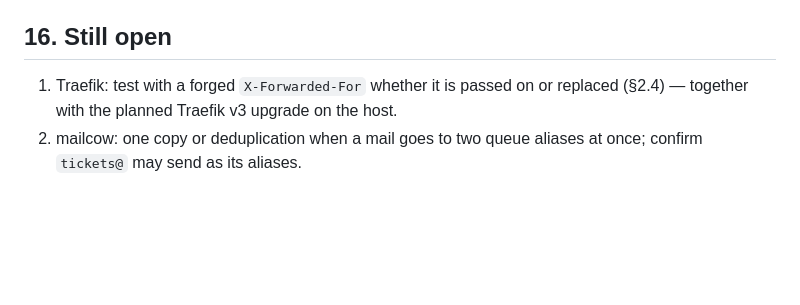
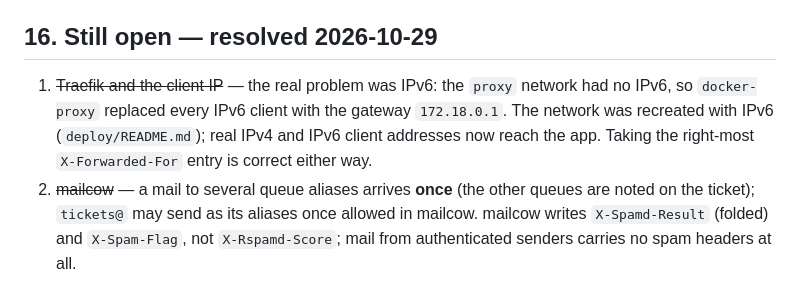
Before and after one commit to Buterland-Beckerhook/app, a Markdown page: docs/plans/ticket-system.md, the part around the change. Rendered like a GitHub page; blank space fills up the shorter version.

Commit message:
docs: proxy network needs IPv6; open Postfach questions resolved
Without IPv6 on the proxy network, docker-proxy hands IPv6 clients to
Traefik as the gateway address, so the app saw one IP for every IPv6
visitor. Recorded with the fix, and the mailcow findings from the Beta
test (one copy per mail, send-as aliases, spam headers).

```diff
--- a/docs/plans/ticket-system.md
+++ b/docs/plans/ticket-system.md
@@ -662,9 +662,14 @@ rules removed → check `Junk` and `Tickets/Importiert` during the first weeks.
 - Queue grants in their own table `queue_grants` (§4), prepared for admin-defined
   groups later.
 
-## 16. Still open
+## 16. Still open — resolved 2026-10-29
 
-1. Traefik: test with a forged `X-Forwarded-For` whether it is passed on or replaced
-   (§2.4) — together with the planned Traefik v3 upgrade on the host.
-2. mailcow: one copy or deduplication when a mail goes to two queue aliases at once;
-   confirm `tickets@` may send as its aliases.
+1. ~~Traefik and the client IP~~ — the real problem was IPv6: the `proxy` network had no
+   IPv6, so `docker-proxy` replaced every IPv6 client with the gateway `172.18.0.1`.
+   The network was recreated with IPv6 (`deploy/README.md`); real IPv4 and IPv6 client
+   addresses now reach the app. Taking the right-most `X-Forwarded-For` entry is
+   correct either way.
+2. ~~mailcow~~ — a mail to several queue aliases arrives **once** (the other queues are
+   noted on the ticket); `tickets@` may send as its aliases once allowed in mailcow.
+   mailcow writes `X-Spamd-Result` (folded) and `X-Spam-Flag`, not `X-Rspamd-Score`;
+   mail from authenticated senders carries no spam headers at all.
```
Also changed, not shown: deploy/README.md (+13 -0 lines).
